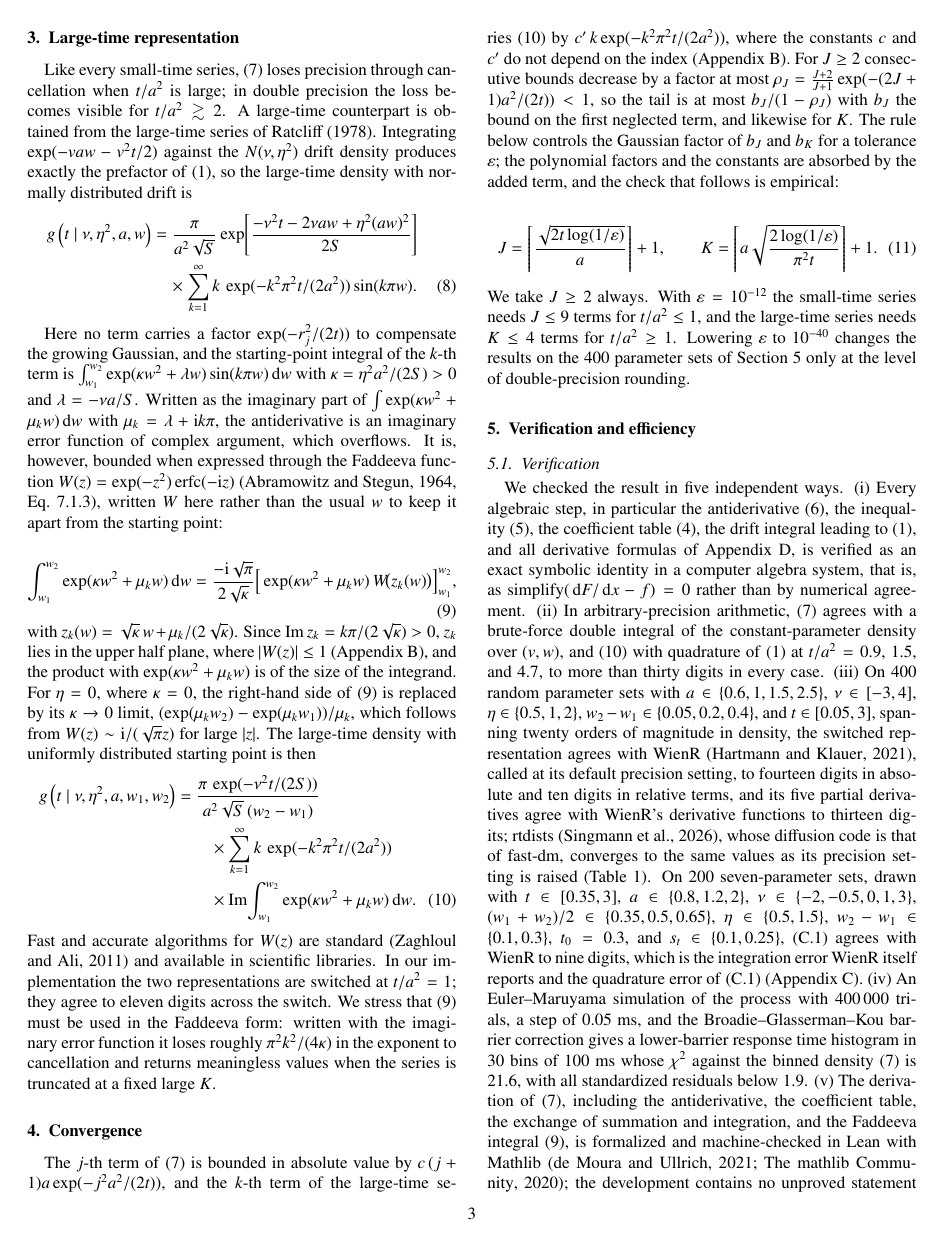
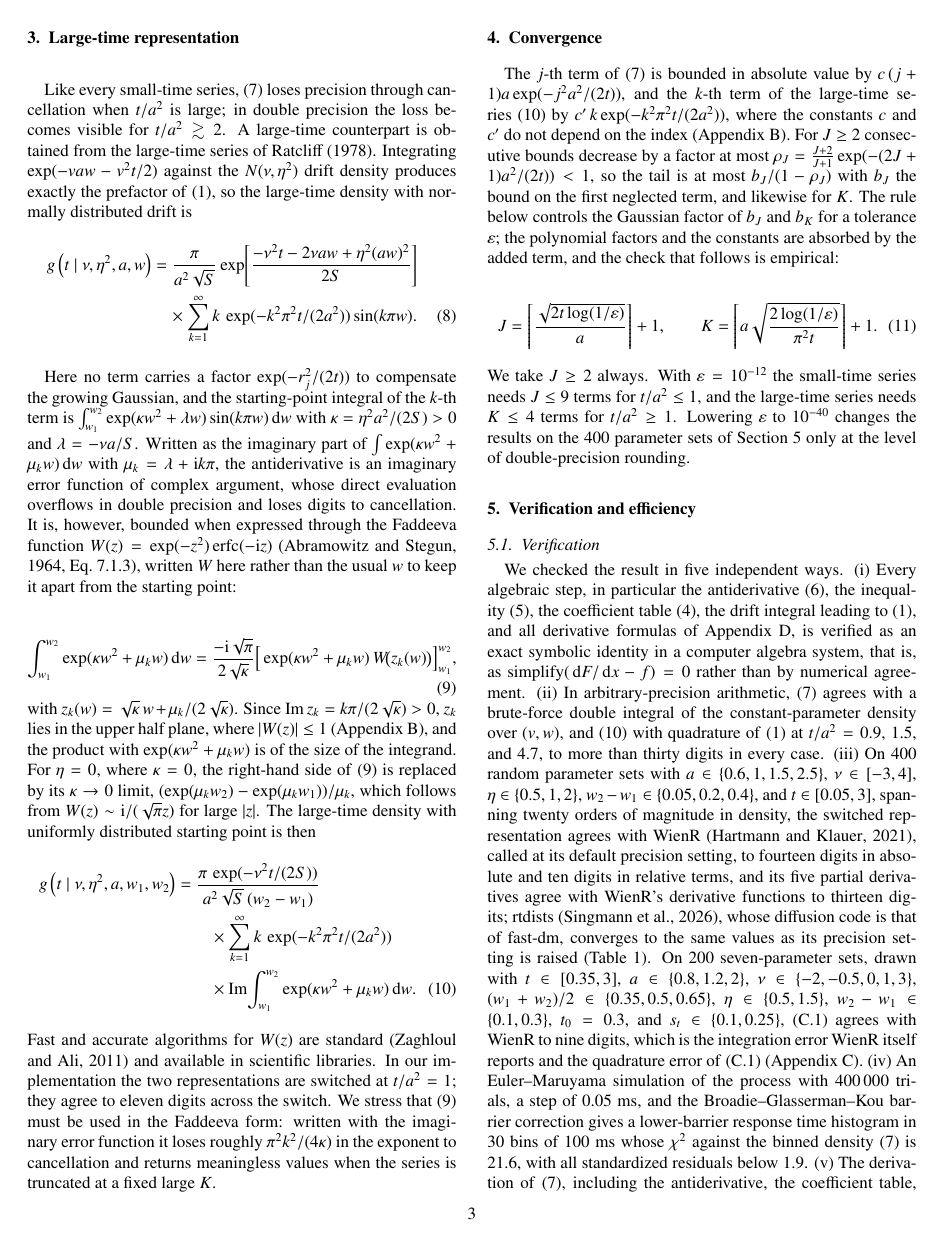
Before and after one commit to kiante-fernandez/ddm-starting-point-closed-form, a LaTeX paper (paper/main.tex): page 3 of 8. Compiled offline with pdfLaTeX.

Commit message:
Section 3: the erfi form's evaluation overflows, not the function

```diff
--- a/paper/main.tex
+++ b/paper/main.tex
@@ -114,7 +114,7 @@ g\left(t \mid \nu, \eta^2, a, w\right)
 \label{eq:large}
 \end{align}
 \begin{sloppypar}
-Here no term carries a factor $\exp(-r_j^2/(2t))$ to compensate the growing Gaussian, and the starting-point integral of the $k$-th term is $\int_{w_1}^{w_2} \exp(\kappa w^2 + \lambda w)\sin(k\pi w)\dd w$ with $\kappa = \eta^2 a^2/(2S) > 0$ and $\lambda = -\nu a/S$. Written as the imaginary part of $\int \exp(\kappa w^2 + \mu_k w)\dd w$ with $\mu_k = \lambda + \I k\pi$, the antiderivative is an imaginary error function of complex argument, which overflows. It is, however, bounded when expressed through the Faddeeva function $W(z) = \exp(-z^2)\operatorname{erfc}(-\I z)$ \citep[Eq.~7.1.3]{AbramowitzStegun1964}, written $W$ here rather than the usual $w$ to keep it apart from the starting point:
+Here no term carries a factor $\exp(-r_j^2/(2t))$ to compensate the growing Gaussian, and the starting-point integral of the $k$-th term is $\int_{w_1}^{w_2} \exp(\kappa w^2 + \lambda w)\sin(k\pi w)\dd w$ with $\kappa = \eta^2 a^2/(2S) > 0$ and $\lambda = -\nu a/S$. Written as the imaginary part of $\int \exp(\kappa w^2 + \mu_k w)\dd w$ with $\mu_k = \lambda + \I k\pi$, the antiderivative is an imaginary error function of complex argument, whose direct evaluation overflows in double precision and loses digits to cancellation. It is, however, bounded when expressed through the Faddeeva function $W(z) = \exp(-z^2)\operatorname{erfc}(-\I z)$ \citep[Eq.~7.1.3]{AbramowitzStegun1964}, written $W$ here rather than the usual $w$ to keep it apart from the starting point:
 \end{sloppypar}
 \begin{equation}
 \int_{w_1}^{w_2} \exp(\kappa w^2 + \mu_k w)\dd w
```
